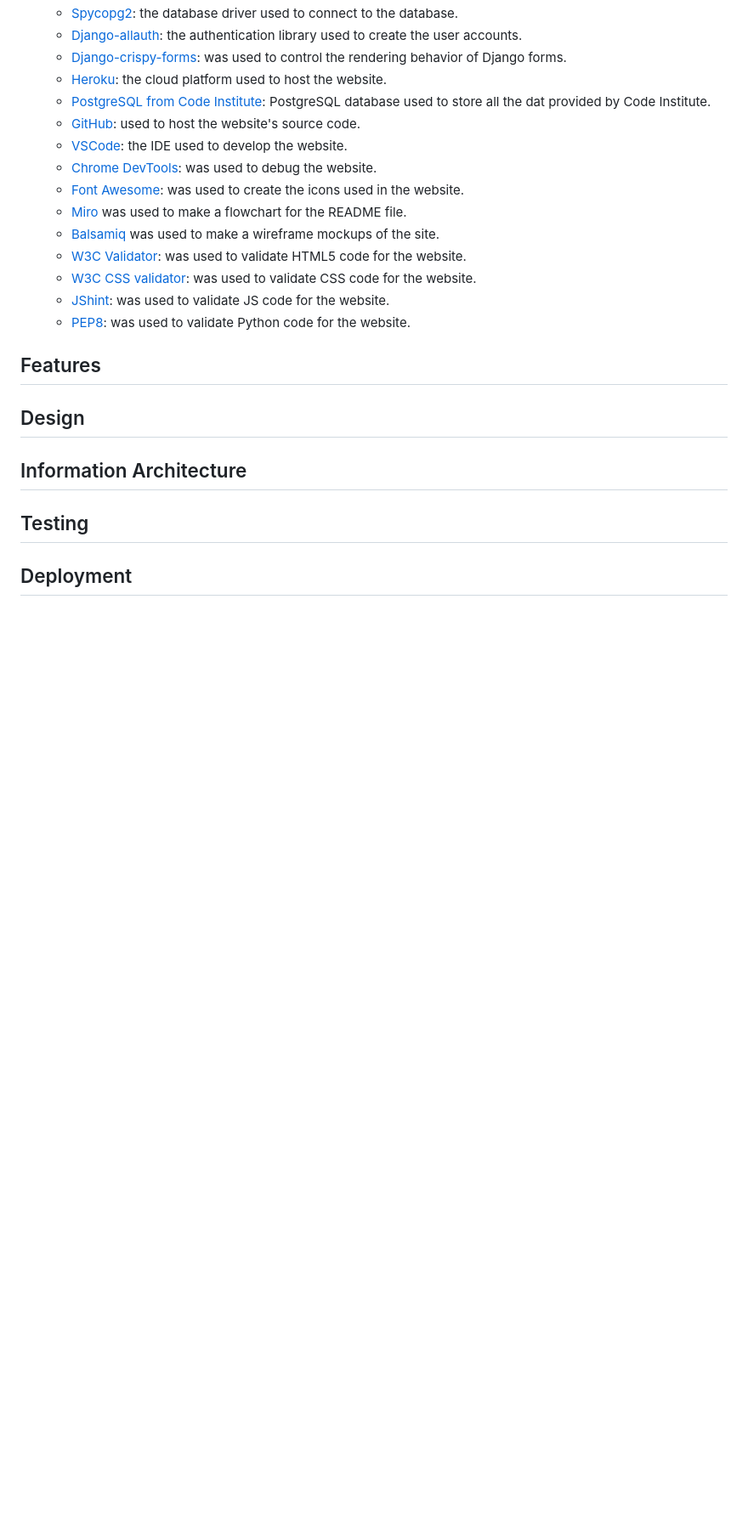
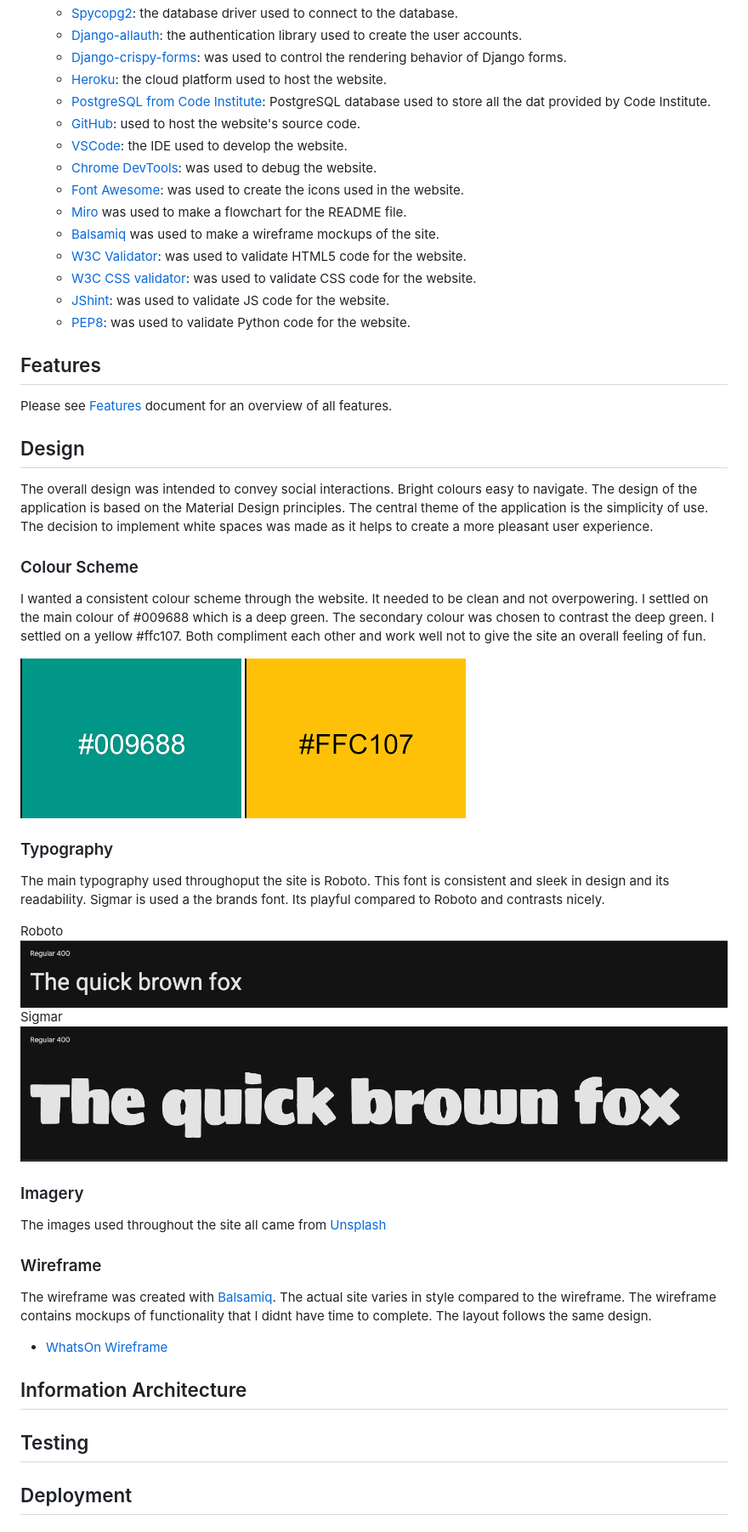
Before and after one commit to MarkClinton/whats-on, a Markdown page: README.md, the part around one of its changes. Shown at 85% size. Drawn GitHub-style; pictures changed too: documentation/fonts/roboto.png (added), documentation/fonts/sigmar.png (added), documentation/screenshots/green.png (added); blank space fills up the shorter version.

Commit message:
docs: more updates to the readme file

```diff
--- a/README.md
+++ b/README.md
@@ -84,8 +91,32 @@ Repository: [GitHub Repository](https://github.com/MarkClinton/whats-on)
     + [PEP8](https://pep8.org/): was used to validate Python code for the website.
 
 ## Features
+Please see [Features]() document for an overview of all features.
 
 ## Design
+
+The overall design was intended to convey social interactions. Bright colours easy to navigate. The design of the application is based on the Material Design principles. The central theme of the application is the simplicity of use. The decision to implement white spaces was made as it helps to create a more pleasant user experience.
+
+### Colour Scheme
+I wanted a consistent colour scheme through the website. It needed to be clean and not overpowering. I settled on the main colour of #009688 which is a deep green. The secondary colour was chosen to contrast the deep green. I settled on a yellow #ffc107. Both compliment each other and work well not to give the site an overall feeling of fun.
+
+![green](documentation/screenshots/green.png)
+![yellow](documentation/screenshots/yellow.png)
+
+### Typography
+The main typography used throughoput the site is Roboto. This font is consistent and sleek in design and its readability. Sigmar is used a the brands font. Its playful compared to Roboto and contrasts nicely.
+
+Roboto
+![Roboto](documentation/fonts/roboto.png)
+Sigmar
+![Sigmar](documentation/fonts/sigmar.png)
+
+### Imagery
+The images used throughout the site all came from [Unsplash](https://unsplash.com/s/photos/event)
+
+### Wireframe
+The wireframe was created with [Balsamiq](https://balsamiq.com/). The actual site varies in style compared to the wireframe. The wireframe contains mockups of functionality that I didnt have time to complete. The layout follows the same design.
+- [WhatsOn Wireframe](documentation/wireframe/WhatsOn_Wireframe.pdf)
 
 ## Information Architecture
 
```
Also changed, not shown: other parts of README.md (+18 -0 lines), 4 other files.
